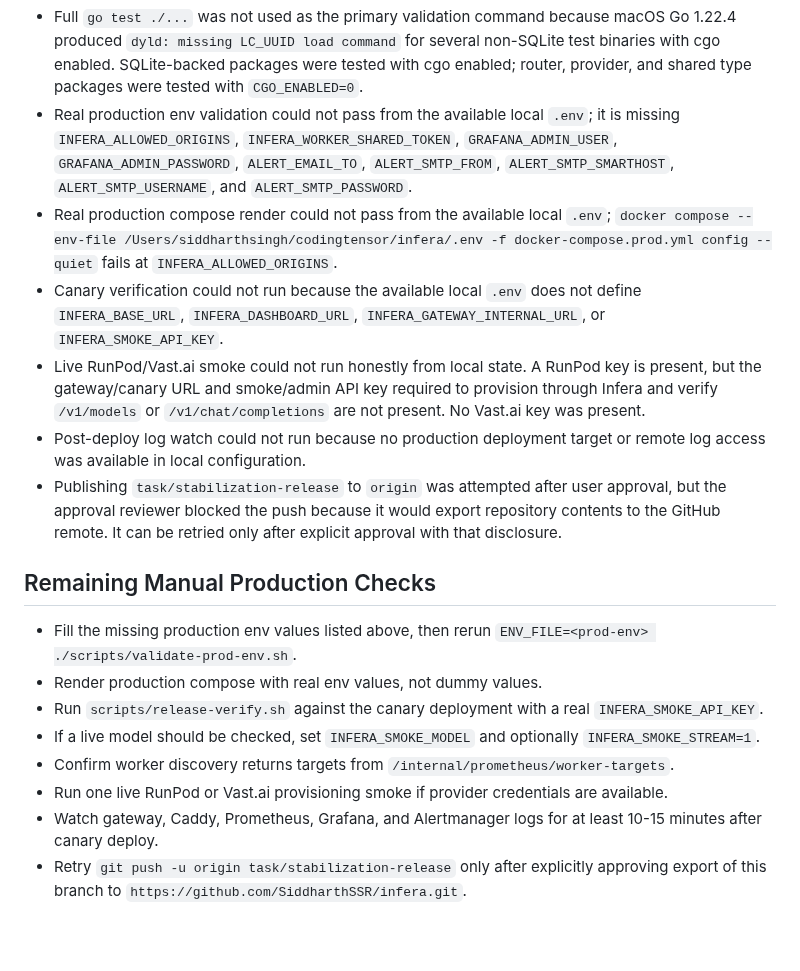
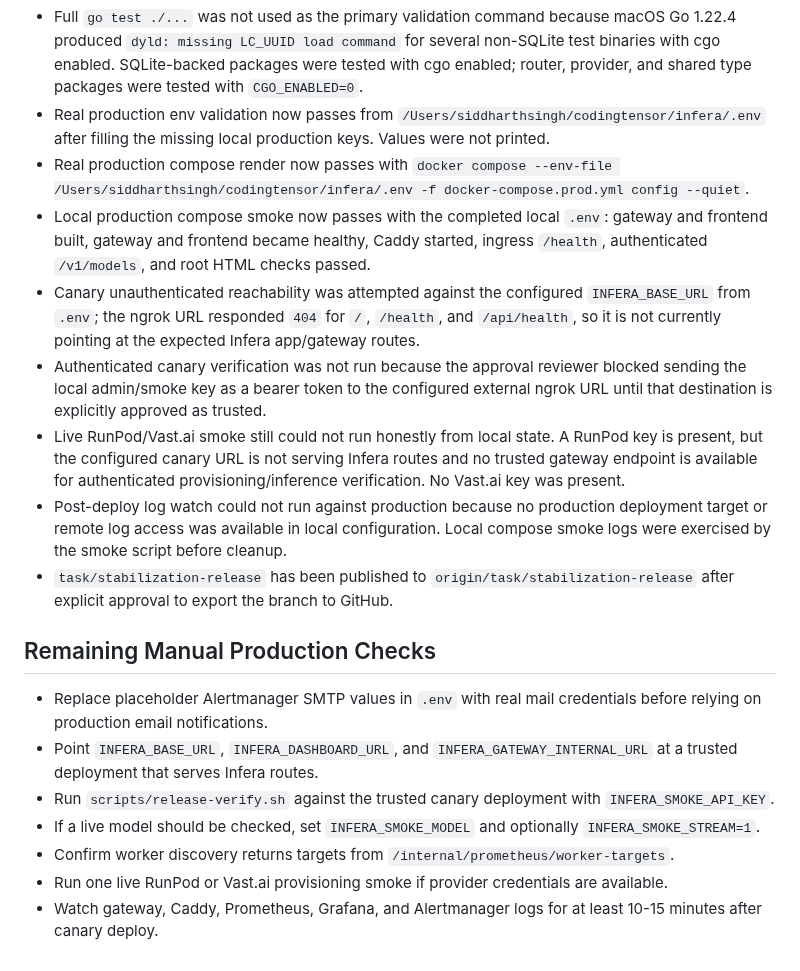
Before and after one commit to SiddharthSSR/infera, a Markdown page: docs/releases/STABILIZATION_RELEASE_REPORT.md, the part around the change. GitHub-like rendering; blank space fills up the shorter version.

Commit message:
docs(release): record completed env smoke checks

```diff
--- a/docs/releases/STABILIZATION_RELEASE_REPORT.md
+++ b/docs/releases/STABILIZATION_RELEASE_REPORT.md
@@ -125,20 +125,21 @@ Passed:
 Not completed:
 
 - Full `go test ./...` was not used as the primary validation command because macOS Go 1.22.4 produced `dyld: missing LC_UUID load command` for several non-SQLite test binaries with cgo enabled. SQLite-backed packages were tested with cgo enabled; router, provider, and shared type packages were tested with `CGO_ENABLED=0`.
-- Real production env validation could not pass from the available local `.env`; it is missing `INFERA_ALLOWED_ORIGINS`, `INFERA_WORKER_SHARED_TOKEN`, `GRAFANA_ADMIN_USER`, `GRAFANA_ADMIN_PASSWORD`, `ALERT_EMAIL_TO`, `ALERT_SMTP_FROM`, `ALERT_SMTP_SMARTHOST`, `ALERT_SMTP_USERNAME`, and `ALERT_SMTP_PASSWORD`.
-- Real production compose render could not pass from the available local `.env`; `docker compose --env-file /Users/siddharthsingh/codingtensor/infera/.env -f docker-compose.prod.yml config --quiet` fails at `INFERA_ALLOWED_ORIGINS`.
-- Canary verification could not run because the available local `.env` does not define `INFERA_BASE_URL`, `INFERA_DASHBOARD_URL`, `INFERA_GATEWAY_INTERNAL_URL`, or `INFERA_SMOKE_API_KEY`.
-- Live RunPod/Vast.ai smoke could not run honestly from local state. A RunPod key is present, but the gateway/canary URL and smoke/admin API key required to provision through Infera and verify `/v1/models` or `/v1/chat/completions` are not present. No Vast.ai key was present.
-- Post-deploy log watch could not run because no production deployment target or remote log access was available in local configuration.
-- Publishing `task/stabilization-release` to `origin` was attempted after user approval, but the approval reviewer blocked the push because it would export repository contents to the GitHub remote. It can be retried only after explicit approval with that disclosure.
+- Real production env validation now passes from `/Users/siddharthsingh/codingtensor/infera/.env` after filling the missing local production keys. Values were not printed.
+- Real production compose render now passes with `docker compose --env-file /Users/siddharthsingh/codingtensor/infera/.env -f docker-compose.prod.yml config --quiet`.
+- Local production compose smoke now passes with the completed local `.env`: gateway and frontend built, gateway and frontend became healthy, Caddy started, ingress `/health`, authenticated `/v1/models`, and root HTML checks passed.
+- Canary unauthenticated reachability was attempted against the configured `INFERA_BASE_URL` from `.env`; the ngrok URL responded `404` for `/`, `/health`, and `/api/health`, so it is not currently pointing at the expected Infera app/gateway routes.
+- Authenticated canary verification was not run because the approval reviewer blocked sending the local admin/smoke key as a bearer token to the configured external ngrok URL until that destination is explicitly approved as trusted.
+- Live RunPod/Vast.ai smoke still could not run honestly from local state. A RunPod key is present, but the configured canary URL is not serving Infera routes and no trusted gateway endpoint is available for authenticated provisioning/inference verification. No Vast.ai key was present.
+- Post-deploy log watch could not run against production because no production deployment target or remote log access was available in local configuration. Local compose smoke logs were exercised by the smoke script before cleanup.
+- `task/stabilization-release` has been published to `origin/task/stabilization-release` after explicit approval to export the branch to GitHub.
 
 ## Remaining Manual Production Checks
 
-- Fill the missing production env values listed above, then rerun `ENV_FILE=<prod-env> ./scripts/validate-prod-env.sh`.
-- Render production compose with real env values, not dummy values.
-- Run `scripts/release-verify.sh` against the canary deployment with a real `INFERA_SMOKE_API_KEY`.
+- Replace placeholder Alertmanager SMTP values in `.env` with real mail credentials before relying on production email notifications.
+- Point `INFERA_BASE_URL`, `INFERA_DASHBOARD_URL`, and `INFERA_GATEWAY_INTERNAL_URL` at a trusted deployment that serves Infera routes.
+- Run `scripts/release-verify.sh` against the trusted canary deployment with `INFERA_SMOKE_API_KEY`.
 - If a live model should be checked, set `INFERA_SMOKE_MODEL` and optionally `INFERA_SMOKE_STREAM=1`.
 - Confirm worker discovery returns targets from `/internal/prometheus/worker-targets`.
 - Run one live RunPod or Vast.ai provisioning smoke if provider credentials are available.
 - Watch gateway, Caddy, Prometheus, Grafana, and Alertmanager logs for at least 10-15 minutes after canary deploy.
-- Retry `git push -u origin task/stabilization-release` only after explicitly approving export of this branch to `https://github.com/SiddharthSSR/infera.git`.
```
Also changed, not shown: docs/releases/STABILIZATION_RELEASE_NOTES.md (+5 -3 lines).
